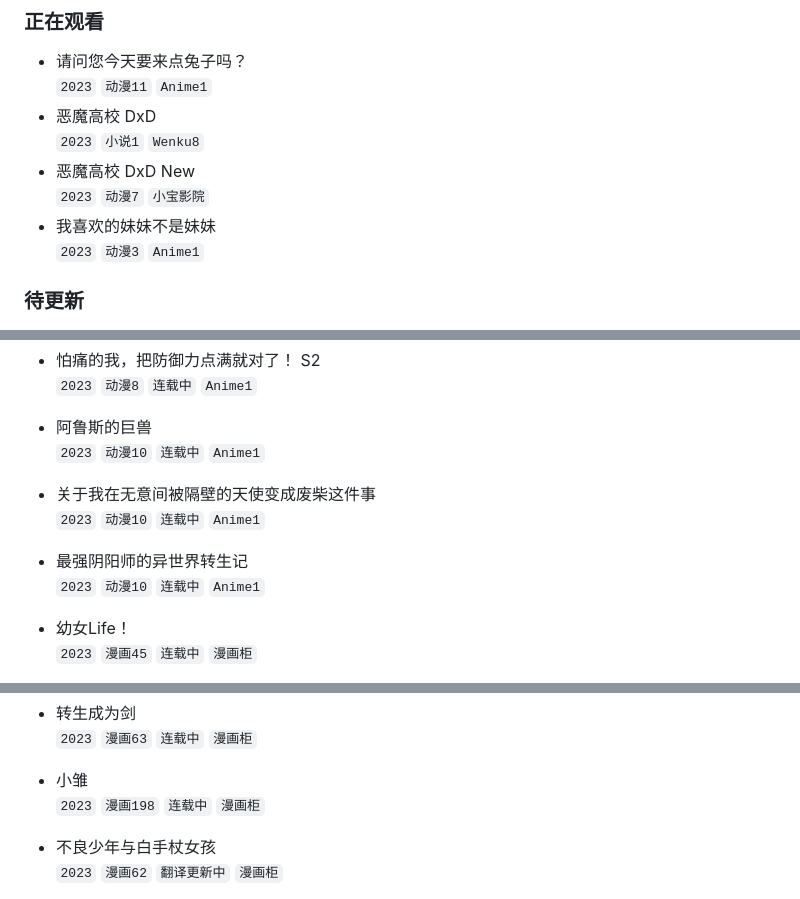
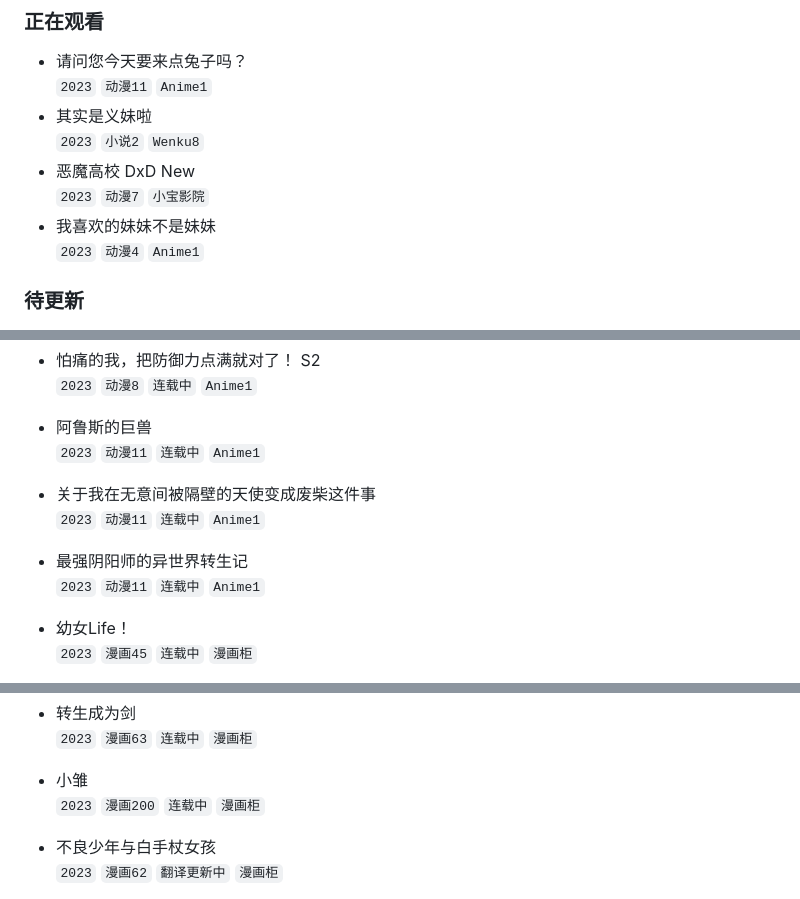
Before and after one commit to wuxian425/wuxian425.github.io, a Markdown page: bangumi/bangumi.md, 3 parts joined by grey strips. GitHub-like rendering.

Commit message:
嗯，是这样

```diff
--- a/bangumi/bangumi.md
+++ b/bangumi/bangumi.md
@@ -2,12 +2,12 @@
 ### 正在观看
 - 请问您今天要来点兔子吗？
   `2023` `动漫11` `Anime1`
-- 恶魔高校 DxD
-  `2023` `小说1` `Wenku8`
+- 其实是义妹啦
+  `2023` `小说2` `Wenku8`
 - 恶魔高校 DxD New
   `2023` `动漫7` `小宝影院`
 - 我喜欢的妹妹不是妹妹
-  `2023` `动漫3` `Anime1`
+  `2023` `动漫4` `Anime1`
 
 ### 待更新
 
@@ -24,11 +24,11 @@
 - 怕痛的我，把防御力点满就对了！ S2
   `2023` `动漫8` `连载中` `Anime1`
 - 阿鲁斯的巨兽
-  `2023` `动漫10` `连载中` `Anime1`
+  `2023` `动漫11` `连载中` `Anime1`
 - 关于我在无意间被隔壁的天使变成废柴这件事
-  `2023` `动漫10` `连载中` `Anime1`
+  `2023` `动漫11` `连载中` `Anime1`
 - 最强阴阳师的异世界转生记
-  `2023` `动漫10` `连载中` `Anime1`
+  `2023` `动漫11` `连载中` `Anime1`
 
 - 幼女Life！
   `2023` `漫画45` `连载中` `漫画柜`
@@ -45,7 +45,7 @@
 - 转生成为剑
   `2023` `漫画63` `连载中` `漫画柜`
 - 小雏
-  `2023` `漫画198` `连载中` `漫画柜`
+  `2023` `漫画200` `连载中` `漫画柜`
 - 不良少年与白手杖女孩
   `2023` `漫画62` `翻译更新中` `漫画柜`
 - 其实是义妹啦
```
Also changed, not shown: other parts of bangumi/bangumi.md (+1 -1 lines).
